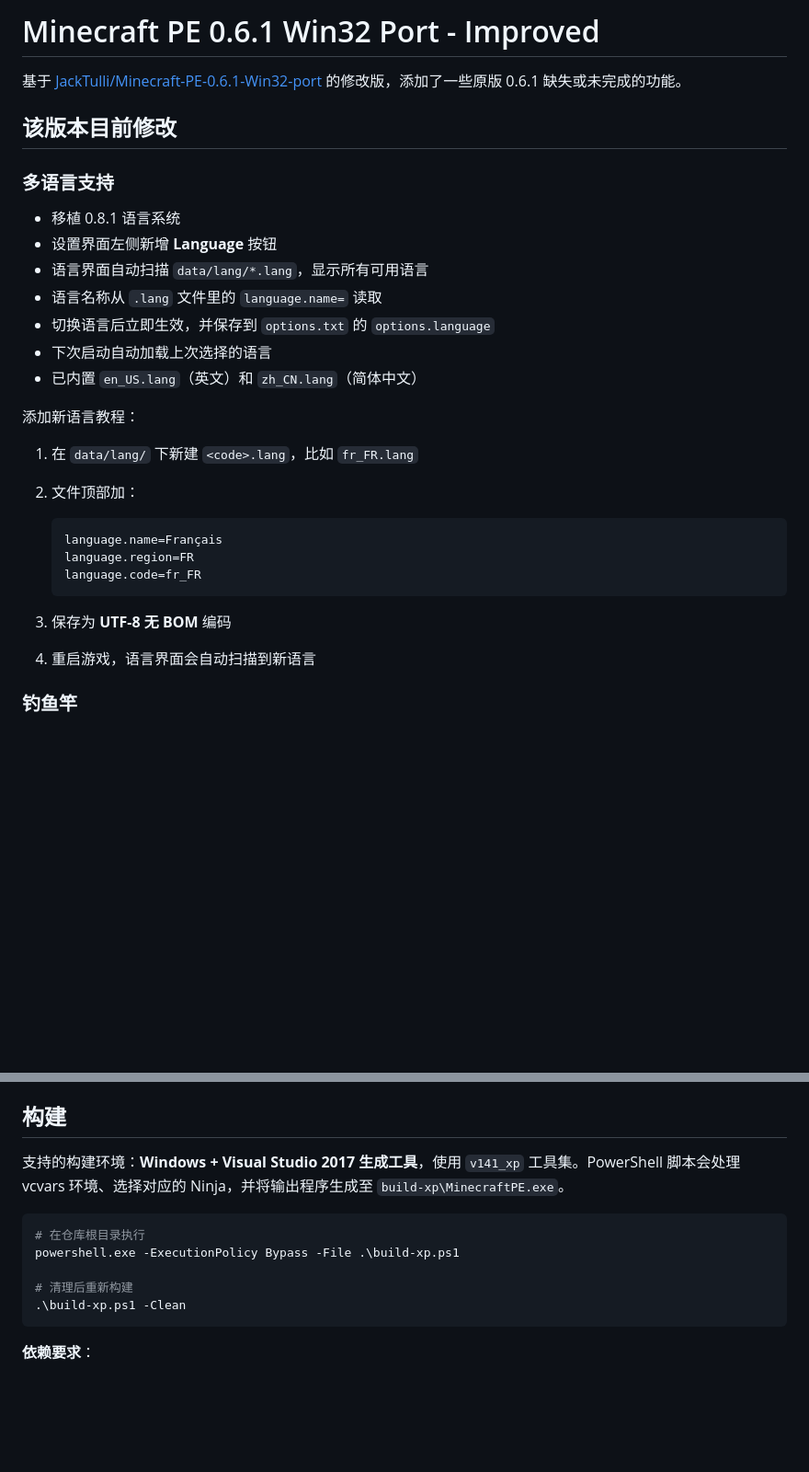
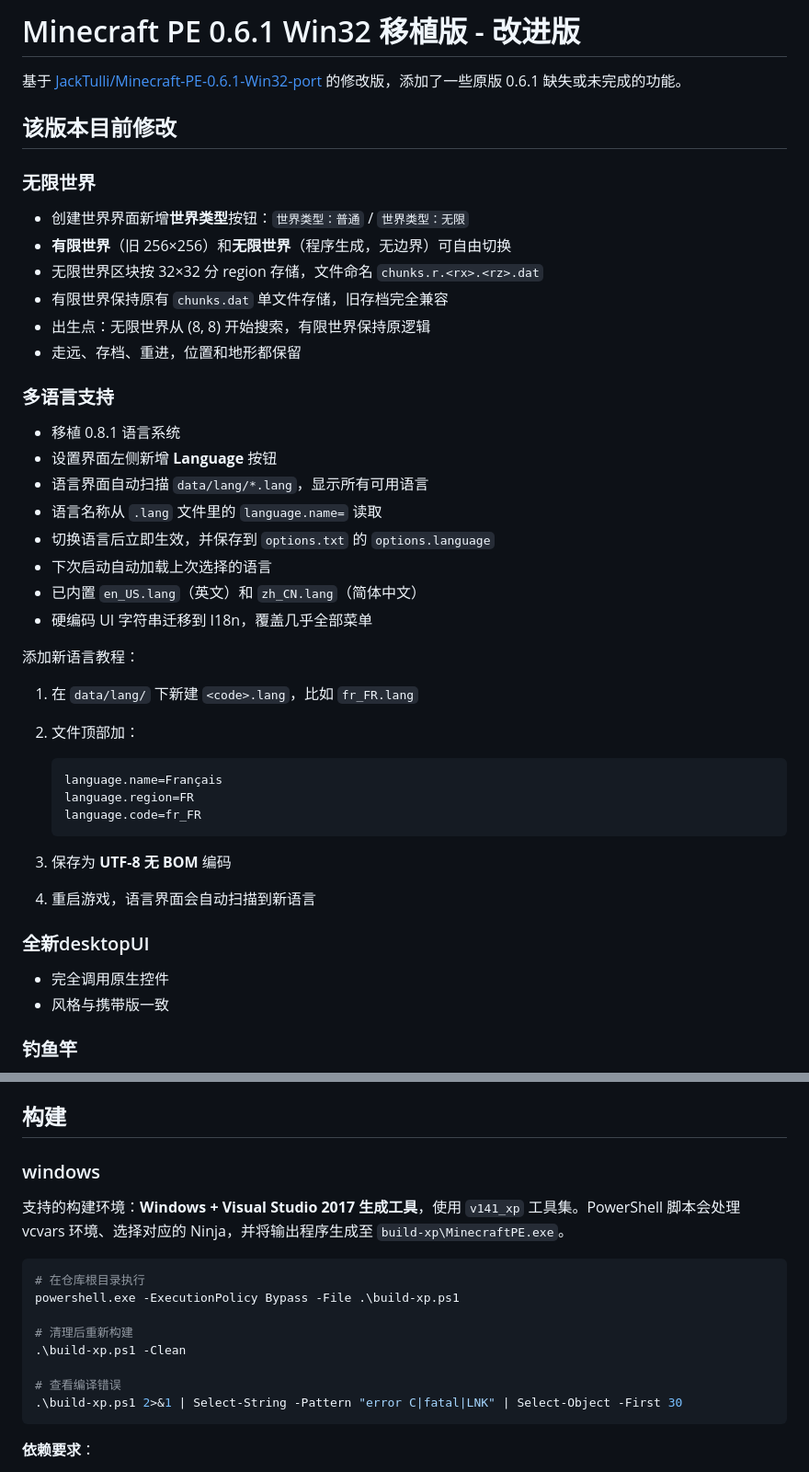
Before and after one commit to guifeilun/Minecraft0.6.1-improvement-win32-pc-port, a Markdown page: readme.md, 2 parts joined by grey strips. Shown at 92% size. Drawn GitHub-style; blank space fills up the shorter version.

````diff
--- a/readme.md
+++ b/readme.md
@@ -1,8 +1,17 @@
-# Minecraft PE 0.6.1 Win32 Port - Improved
+# Minecraft PE 0.6.1 Win32 移植版 - 改进版
 
 基于 [JackTulli/Minecraft-PE-0.6.1-Win32-port](https://github.com/JackTulli/Minecraft-PE-0.6.1-Win32-port) 的修改版，添加了一些原版 0.6.1 缺失或未完成的功能。
 
 ## 该版本目前修改
+
+### 无限世界
+
+- 创建世界界面新增**世界类型**按钮：`世界类型：普通` / `世界类型：无限`
+- **有限世界**（旧 256×256）和**无限世界**（程序生成，无边界）可自由切换
+- 无限世界区块按 32×32 分 region 存储，文件命名 `chunks.r.<rx>.<rz>.dat`
+- 有限世界保持原有 `chunks.dat` 单文件存储，旧存档完全兼容
+- 出生点：无限世界从 (8, 8) 开始搜索，有限世界保持原逻辑
+- 走远、存档、重进，位置和地形都保留
 
 ### 多语言支持
 
@@ -13,6 +22,7 @@
 - 切换语言后立即生效，并保存到 `options.txt` 的 `options.language`
 - 下次启动自动加载上次选择的语言
 - 已内置 `en_US.lang`（英文）和 `zh_CN.lang`（简体中文）
+- 硬编码 UI 字符串迁移到 I18n，覆盖几乎全部菜单
 
 添加新语言教程：
 
@@ -27,6 +37,10 @@
 
 3. 保存为 **UTF-8 无 BOM** 编码
 4. 重启游戏，语言界面会自动扫描到新语言
+
+### 全新desktopUI
+- 完全调用原生控件
+- 风格与携带版一致
 
 ### 钓鱼竿
 
@@ -190,6 +202,8 @@ Windows ABI 构建的最后一个版本。
 
 ## 构建
 
+### windows
+
 支持的构建环境：**Windows + Visual Studio 2017 生成工具**，使用
 `v141_xp` 工具集。PowerShell 脚本会处理 vcvars 环境、选择对应的
 Ninja，并将输出程序生成至 `build-xp\MinecraftPE.exe`。
@@ -200,6 +214,9 @@ powershell.exe -ExecutionPolicy Bypass -File .\build-xp.ps1
 
 # 清理后重新构建
 .\build-xp.ps1 -Clean
+
+# 查看编译错误
+.\build-xp.ps1 2>&1 | Select-String -Pattern "error C|fatal|LNK" | Select-Object -First 30
 ```
 
 **依赖要求**：
````
Also changed, not shown: other parts of readme.md (+77 -37 lines).
